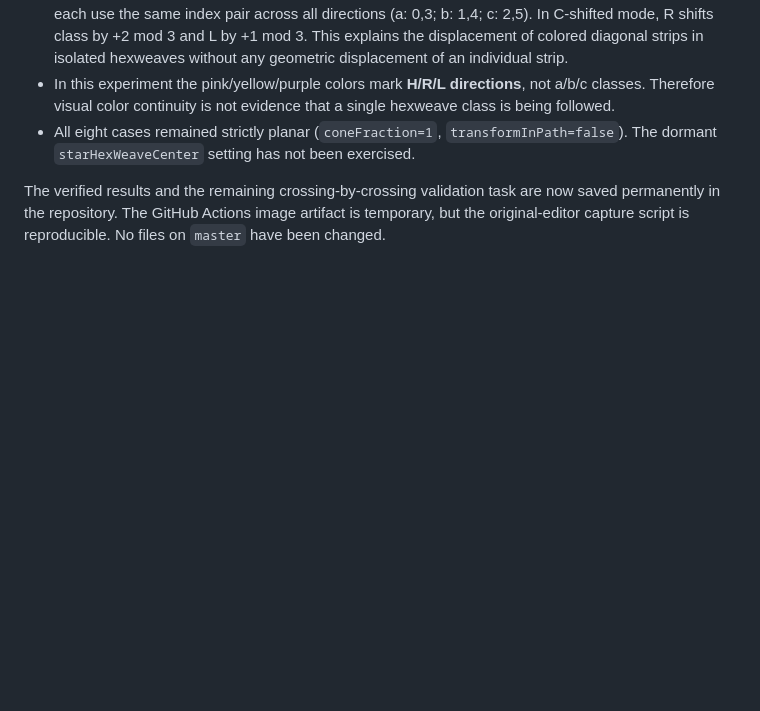
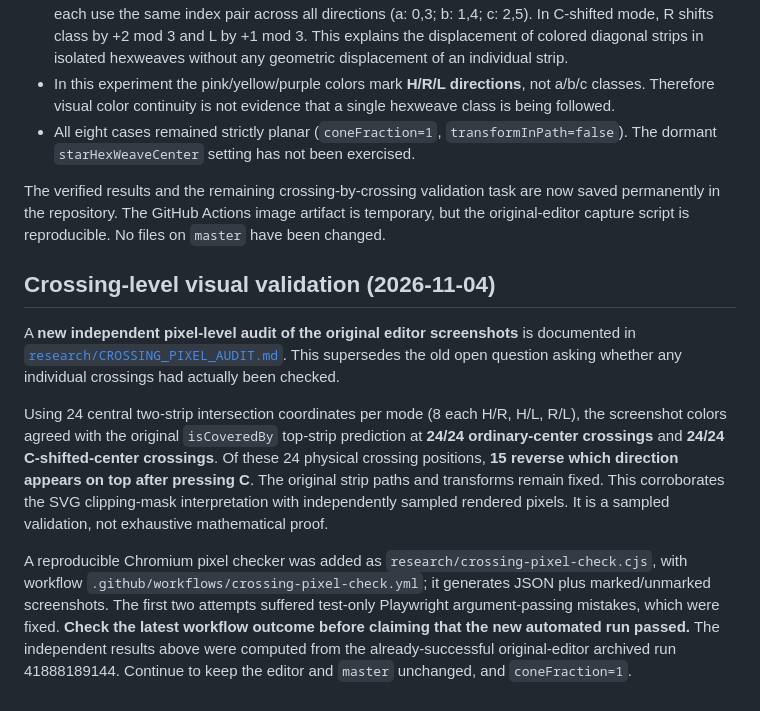
Before and after one commit to rharriszzz/madweave, a Markdown page: research/PLANAR_WEAVE_NOTES.md, the part around the change. Rendered like a GitHub page; blank space fills up the shorter version.

Commit message:
Preserve verified 48-crossing pixel results and research handoff

```diff
--- a/research/PLANAR_WEAVE_NOTES.md
+++ b/research/PLANAR_WEAVE_NOTES.md
@@ -207,3 +207,12 @@ Main results:
 - All eight cases remained strictly planar (`coneFraction=1`, `transformInPath=false`). The dormant `starHexWeaveCenter` setting has not been exercised.
 
 The verified results and the remaining crossing-by-crossing validation task are now saved permanently in the repository. The GitHub Actions image artifact is temporary, but the original-editor capture script is reproducible. No files on `master` have been changed.
+
+
+## Crossing-level visual validation (2026-11-04)
+
+A **new independent pixel-level audit of the original editor screenshots** is documented in [`research/CROSSING_PIXEL_AUDIT.md`](CROSSING_PIXEL_AUDIT.md). This supersedes the old open question asking whether any individual crossings had actually been checked.
+
+Using 24 central two-strip intersection coordinates per mode (8 each H/R, H/L, R/L), the screenshot colors agreed with the original `isCoveredBy` top-strip prediction at **24/24 ordinary-center crossings** and **24/24 C-shifted-center crossings**. Of these 24 physical crossing positions, **15 reverse which direction appears on top after pressing C**. The original strip paths and transforms remain fixed. This corroborates the SVG clipping-mask interpretation with independently sampled rendered pixels. It is a sampled validation, not exhaustive mathematical proof.
+
+A reproducible Chromium pixel checker was added as `research/crossing-pixel-check.cjs`, with workflow `.github/workflows/crossing-pixel-check.yml`; it generates JSON plus marked/unmarked screenshots. The first two attempts suffered test-only Playwright argument-passing mistakes, which were fixed. **Check the latest workflow outcome before claiming that the new automated run passed.** The independent results above were computed from the already-successful original-editor archived run 41888189144. Continue to keep the editor and `master` unchanged, and `coneFraction=1`.
```
